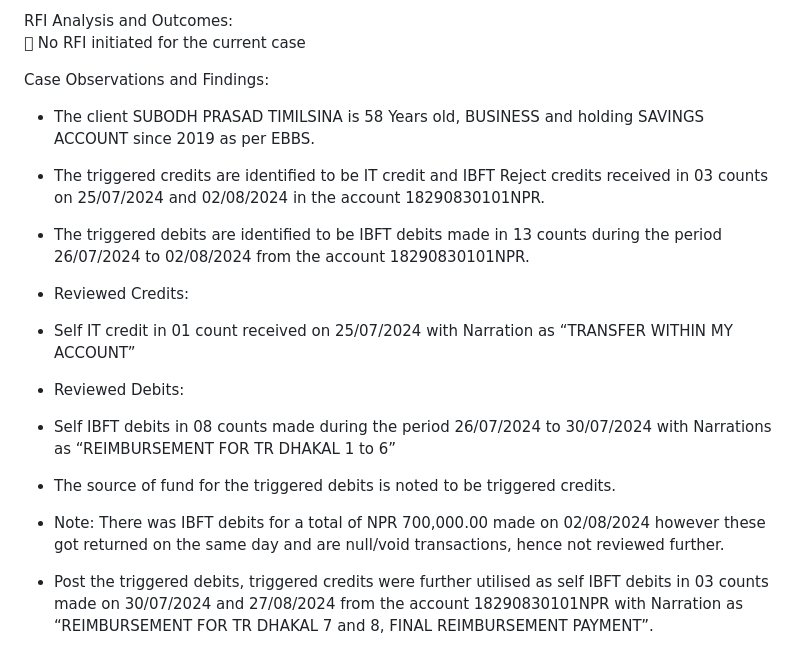
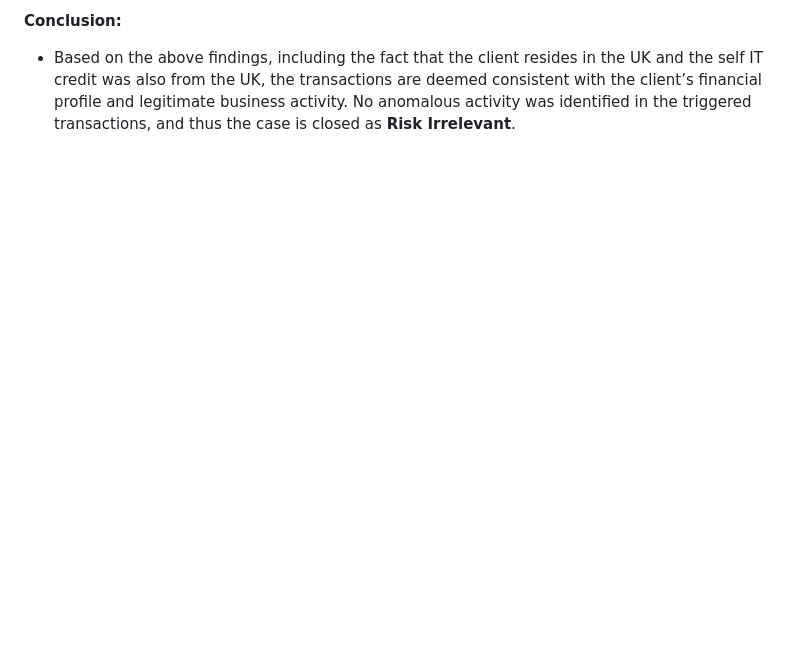
Before and after one commit to premkhumar/FirstProject, a Markdown page: README.md, the part around one of its changes. Rendered like a GitHub page; blank space fills up the shorter version.

```diff
--- a/README.md
+++ b/README.md
@@ -47,24 +55,3 @@ Counterparty details identified: NA
 
-RFI Analysis and Outcomes:
-	No RFI initiated for the current case
-
-Case Observations and Findings:
--	The client SUBODH PRASAD TIMILSINA is 58 Years old, BUSINESS and holding SAVINGS ACCOUNT since 2019 as per EBBS.
-
--	The triggered credits are identified to be IT credit and IBFT Reject credits received in 03 counts on 25/07/2024 and 02/08/2024 in the account 18290830101NPR.
-
--	The triggered debits are identified to be IBFT debits made in 13 counts during the period 26/07/2024 to 02/08/2024 from the account 18290830101NPR.
-
--	Reviewed Credits:
-
--	Self IT credit in 01 count received on 25/07/2024 with Narration as “TRANSFER WITHIN MY ACCOUNT”
-
--	Reviewed Debits:
-
--	Self IBFT debits in 08 counts made during the period 26/07/2024 to 30/07/2024 with Narrations as “REIMBURSEMENT FOR TR DHAKAL 1 to 6”
-
--	The source of fund for the triggered debits is noted to be triggered credits.
-
--	Note: There was IBFT debits for a total of NPR 700,000.00 made on 02/08/2024 however these got returned on the same day and are null/void transactions, hence not reviewed further.
-
--	Post the triggered debits, triggered credits were further utilised as self IBFT debits in 03 counts made on 30/07/2024 and 27/08/2024 from the account 18290830101NPR with Narration as “REIMBURSEMENT FOR TR DHAKAL 7 and 8, FINAL REIMBURSEMENT PAYMENT”.
+**Conclusion:**
+- Based on the above findings, including the fact that the client resides in the UK and the self IT credit was also from the UK, the transactions are deemed consistent with the client’s financial profile and legitimate business activity. No anomalous activity was identified in the triggered transactions, and thus the case is closed as **Risk Irrelevant**.
```
Also changed, not shown: other parts of README.md (+38 -30 lines).
